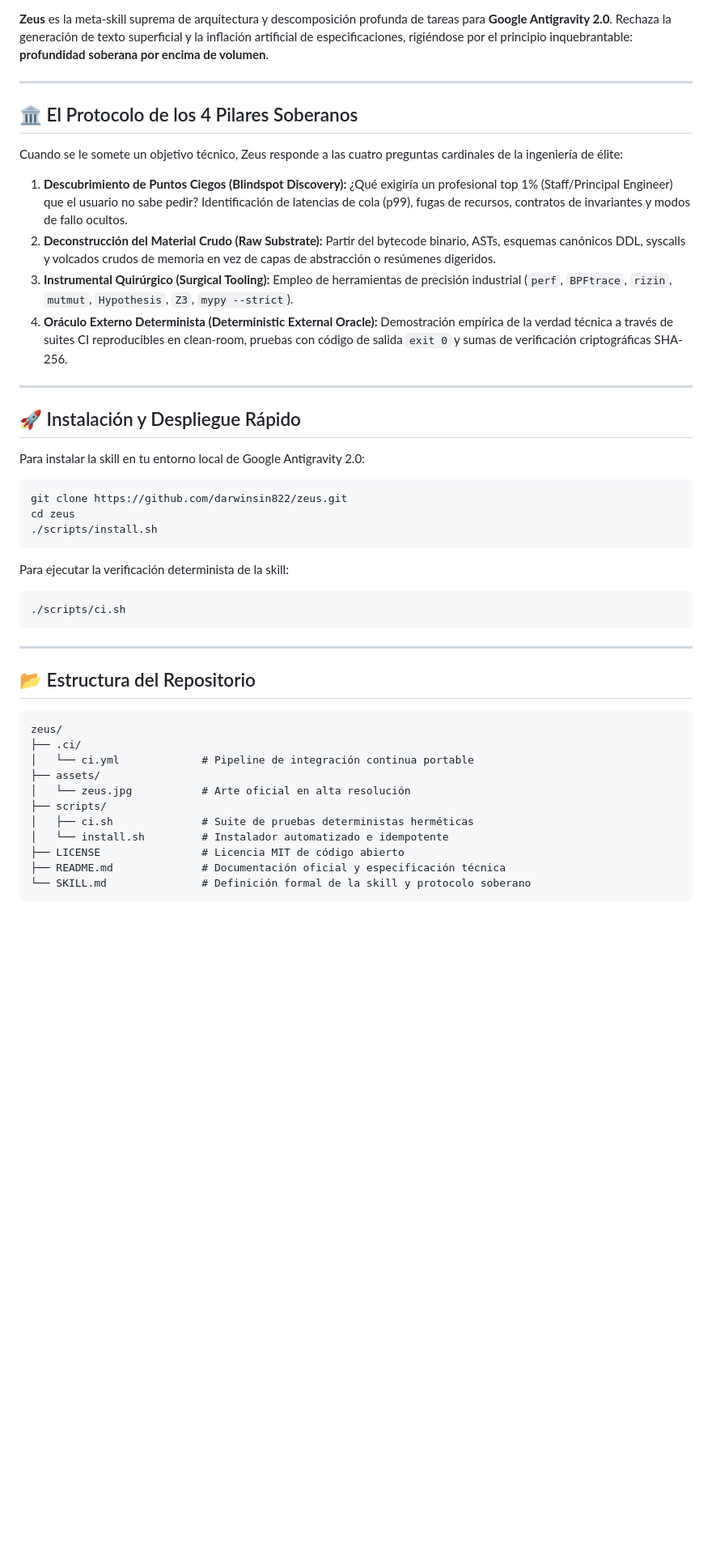
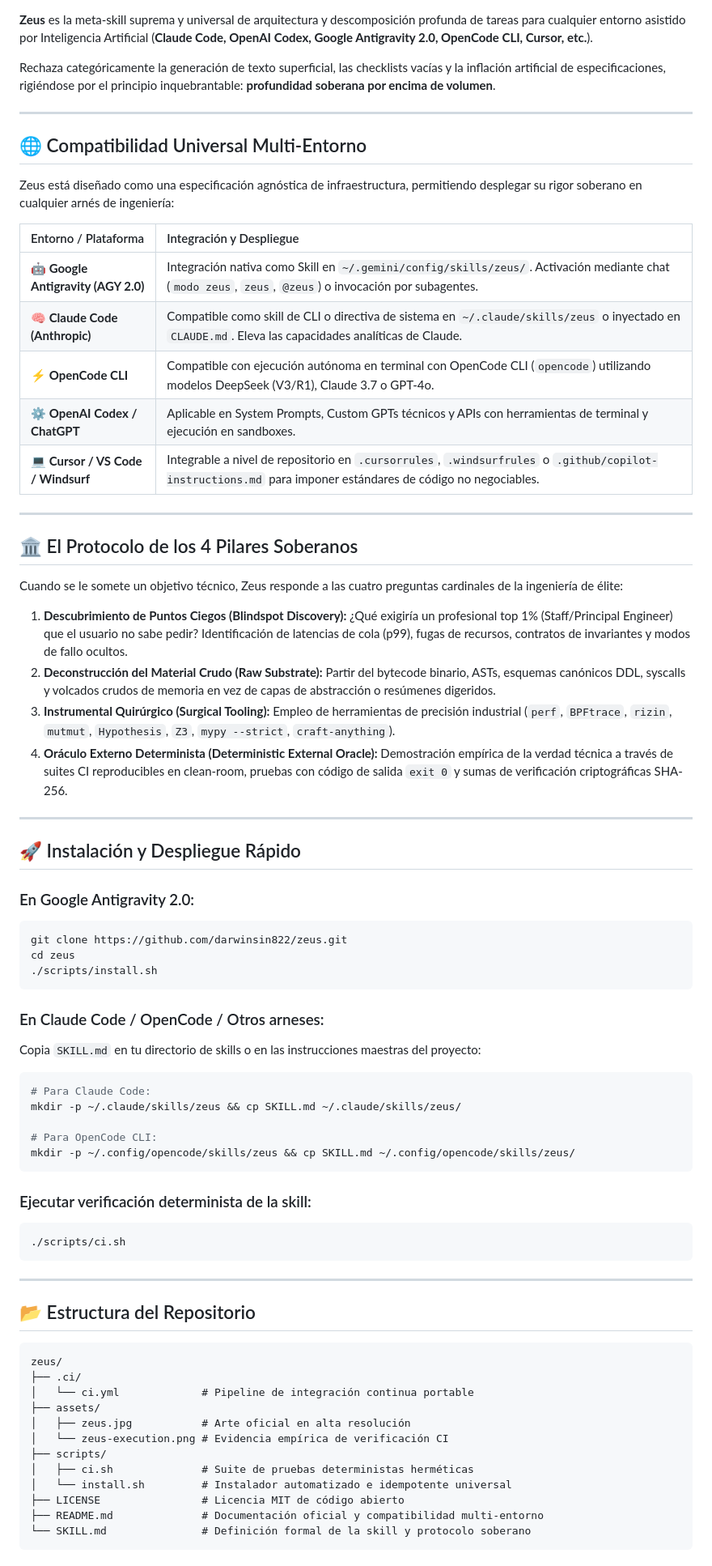
Before and after one commit to darwinsin822/zeus, a Markdown page: README.md, the part around one of its changes. Shown at 81% size. GitHub-like rendering; blank space fills up the shorter version.

````diff
--- a/README.md
+++ b/README.md
@@ -12,7 +13,23 @@
 
 </div>
 
-**Zeus** es la meta-skill suprema de arquitectura y descomposición profunda de tareas para **Google Antigravity 2.0**. Rechaza la generación de texto superficial y la inflación artificial de especificaciones, rigiéndose por el principio inquebrantable: **profundidad soberana por encima de volumen**.
+**Zeus** es la meta-skill suprema y universal de arquitectura y descomposición profunda de tareas para cualquier entorno asistido por Inteligencia Artificial (**Claude Code, OpenAI Codex, Google Antigravity 2.0, OpenCode CLI, Cursor, etc.**).
+
+Rechaza categóricamente la generación de texto superficial, las checklists vacías y la inflación artificial de especificaciones, rigiéndose por el principio inquebrantable: **profundidad soberana por encima de volumen**.
+
+---
+
+## 🌐 Compatibilidad Universal Multi-Entorno
+
+Zeus está diseñado como una especificación agnóstica de infraestructura, permitiendo desplegar su rigor soberano en cualquier arnés de ingeniería:
+
+| Entorno / Plataforma | Integración y Despliegue |
+| :--- | :--- |
+| **🤖 Google Antigravity (AGY 2.0)** | Integración nativa como Skill en `~/.gemini/config/skills/zeus/`. Activación mediante chat (`modo zeus`, `zeus`, `@zeus`) o invocación por subagentes. |
+| **🧠 Claude Code (Anthropic)** | Compatible como skill de CLI o directiva de sistema en `~/.claude/skills/zeus` o inyectado en `CLAUDE.md`. Eleva las capacidades analíticas de Claude. |
+| **⚡ OpenCode CLI** | Compatible con ejecución autónoma en terminal con OpenCode CLI (`opencode`) utilizando modelos DeepSeek (V3/R1), Claude 3.7 o GPT-4o. |
+| **⚙️ OpenAI Codex / ChatGPT** | Aplicable en System Prompts, Custom GPTs técnicos y APIs con herramientas de terminal y ejecución en sandboxes. |
+| **💻 Cursor / VS Code / Windsurf** | Integrable a nivel de repositorio en `.cursorrules`, `.windsurfrules` o `.github/copilot-instructions.md` para imponer estándares de código no negociables. |
 
 ---
 
@@ -22,23 +39,31 @@ Cuando se le somete un objetivo técnico, Zeus responde a las cuatro preguntas c
 
 1. **Descubrimiento de Puntos Ciegos (Blindspot Discovery):** ¿Qué exigiría un profesional top 1% (Staff/Principal Engineer) que el usuario no sabe pedir? Identificación de latencias de cola (p99), fugas de recursos, contratos de invariantes y modos de fallo ocultos.
 2. **Deconstrucción del Material Crudo (Raw Substrate):** Partir del bytecode binario, ASTs, esquemas canónicos DDL, syscalls y volcados crudos de memoria en vez de capas de abstracción o resúmenes digeridos.
-3. **Instrumental Quirúrgico (Surgical Tooling):** Empleo de herramientas de precisión industrial (`perf`, `BPFtrace`, `rizin`, `mutmut`, `Hypothesis`, `Z3`, `mypy --strict`).
+3. **Instrumental Quirúrgico (Surgical Tooling):** Empleo de herramientas de precisión industrial (`perf`, `BPFtrace`, `rizin`, `mutmut`, `Hypothesis`, `Z3`, `mypy --strict`, `craft-anything`).
 4. **Oráculo Externo Determinista (Deterministic External Oracle):** Demostración empírica de la verdad técnica a través de suites CI reproducibles en clean-room, pruebas con código de salida `exit 0` y sumas de verificación criptográficas SHA-256.
 
 ---
 
 ## 🚀 Instalación y Despliegue Rápido
 
-Para instalar la skill en tu entorno local de Google Antigravity 2.0:
-
+### En Google Antigravity 2.0:
 ```bash
 git clone https://github.com/darwinsin822/zeus.git
 cd zeus
 ./scripts/install.sh
 ```
 
-Para ejecutar la verificación determinista de la skill:
+### En Claude Code / OpenCode / Otros arneses:
+Copia `SKILL.md` en tu directorio de skills o en las instrucciones maestras del proyecto:
+```bash
+# Para Claude Code:
+mkdir -p ~/.claude/skills/zeus && cp SKILL.md ~/.claude/skills/zeus/
 
+# Para OpenCode CLI:
+mkdir -p ~/.config/opencode/skills/zeus && cp SKILL.md ~/.config/opencode/skills/zeus/
+```
+
+### Ejecutar verificación determinista de la skill:
 ```bash
 ./scripts/ci.sh
 ```
@@ -52,11 +77,12 @@ zeus/
 ├── .ci/
 │   └── ci.yml             # Pipeline de integración continua portable
 ├── assets/
-│   └── zeus.jpg           # Arte oficial en alta resolución
+│   ├── zeus.jpg           # Arte oficial en alta resolución
+│   └── zeus-execution.png # Evidencia empírica de verificación CI
 ├── scripts/
 │   ├── ci.sh              # Suite de pruebas deterministas herméticas
-│   └── install.sh         # Instalador automatizado e idempotente
+│   └── install.sh         # Instalador automatizado e idempotente universal
 ├── LICENSE                # Licencia MIT de código abierto
-├── README.md              # Documentación oficial y especificación técnica
+├── README.md              # Documentación oficial y compatibilidad multi-entorno
 └── SKILL.md               # Definición formal de la skill y protocolo soberano
 ```
````
Also changed, not shown: other parts of README.md (+4 -4 lines), SKILL.md (+18 -3 lines), assets/zeus-execution.png, 2 other files.
